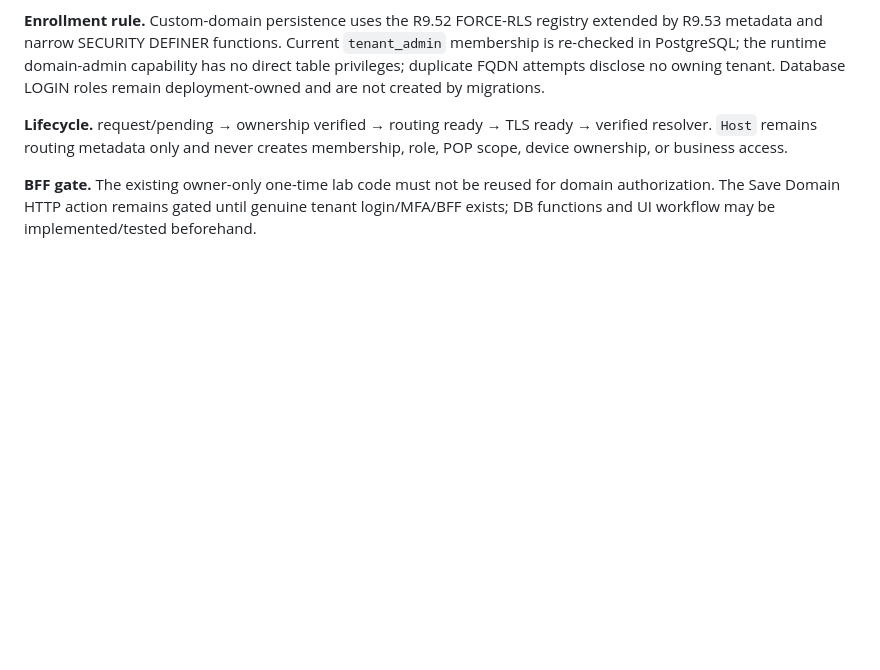
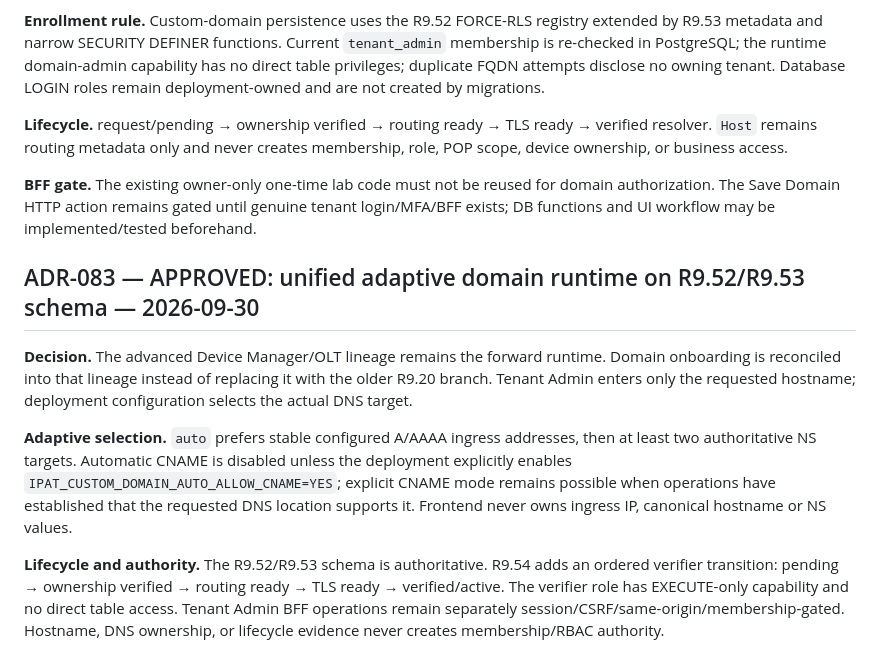
Before and after one commit to mr-ipat/ipat, a Markdown page: docs/DECISIONS.md, the part around the change. GitHub-like rendering; blank space fills up the shorter version.

Commit message:
docs(adr): approve unified domain runtime

```diff
--- a/docs/DECISIONS.md
+++ b/docs/DECISIONS.md
@@ -1016,3 +1016,12 @@ High-impact writes remain deny-by-default even in production-path code. Read-onl
 **Lifecycle.** request/pending → ownership verified → routing ready → TLS ready → verified resolver. `Host` remains routing metadata only and never creates membership, role, POP scope, device ownership, or business access.
 
 **BFF gate.** The existing owner-only one-time lab code must not be reused for domain authorization. The Save Domain HTTP action remains gated until genuine tenant login/MFA/BFF exists; DB functions and UI workflow may be implemented/tested beforehand.
+
+
+## ADR-083 — APPROVED: unified adaptive domain runtime on R9.52/R9.53 schema — 2026-09-30
+
+**Decision.** The advanced Device Manager/OLT lineage remains the forward runtime. Domain onboarding is reconciled into that lineage instead of replacing it with the older R9.20 branch. Tenant Admin enters only the requested hostname; deployment configuration selects the actual DNS target.
+
+**Adaptive selection.** `auto` prefers stable configured A/AAAA ingress addresses, then at least two authoritative NS targets. Automatic CNAME is disabled unless the deployment explicitly enables `IPAT_CUSTOM_DOMAIN_AUTO_ALLOW_CNAME=YES`; explicit CNAME mode remains possible when operations have established that the requested DNS location supports it. Frontend never owns ingress IP, canonical hostname or NS values.
+
+**Lifecycle and authority.** The R9.52/R9.53 schema is authoritative. R9.54 adds an ordered verifier transition: pending → ownership verified → routing ready → TLS ready → verified/active. The verifier role has EXECUTE-only capability and no direct table access. Tenant Admin BFF operations remain separately session/CSRF/same-origin/membership-gated. Hostname, DNS ownership, or lifecycle evidence never creates membership/RBAC authority.
```
